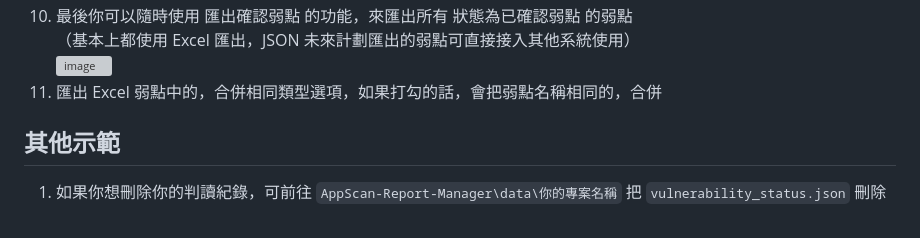
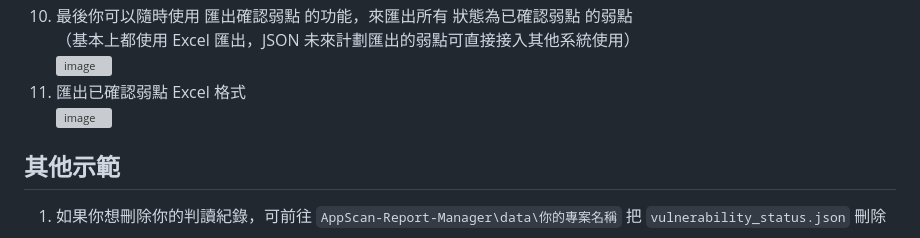
Before and after one commit to kunjitw/AppScan-Report-Manager, a Markdown page: README.md, the part around the change. Rendered like a GitHub page; grey boxes are pictures that could not be loaded.

```diff
--- a/README.md
+++ b/README.md
@@ -70,7 +70,9 @@
 13. 最後你可以隨時使用 匯出確認弱點 的功能，來匯出所有 狀態為已確認弱點 的弱點\
    （基本上都使用 Excel 匯出，JSON 未來計劃匯出的弱點可直接接入其他系統使用）\
     <img width="1005" alt="image" src="https://github.com/user-attachments/assets/34ca93c1-4ba4-4616-a02c-b071fe6f39c1" />
-14. 匯出 Excel 弱點中的，合併相同類型選項，如果打勾的話，會把弱點名稱相同的，合併
+14. 匯出已確認弱點 Excel 格式\
+    <img width="1771" alt="image" src="https://github.com/user-attachments/assets/328815c4-8dec-4ae2-8e23-84ffb9fb4ae9" />
+
 
 ## 其他示範
 1. 如果你想刪除你的判讀紀錄，可前往 `AppScan-Report-Manager\data\你的專案名稱` 把 `vulnerability_status.json` 刪除
```
